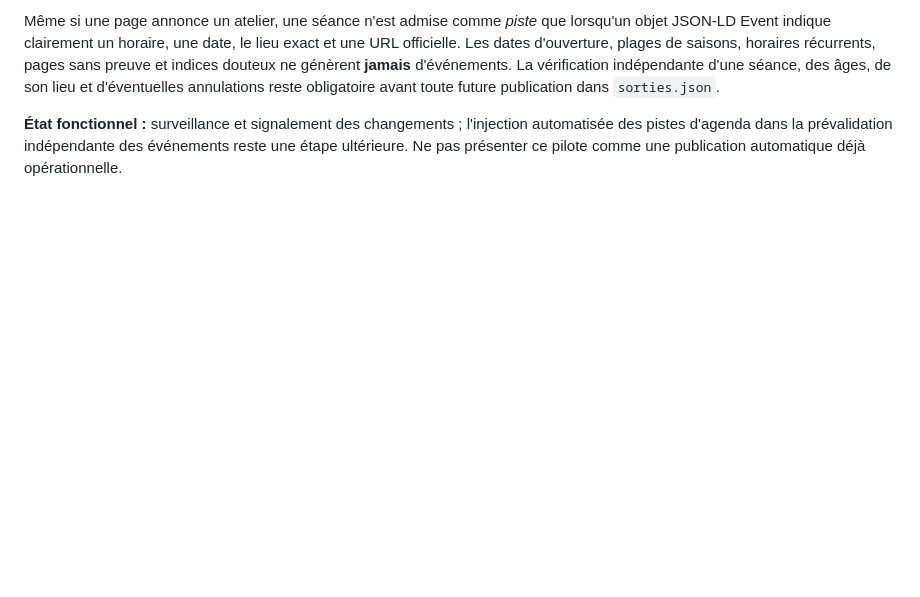
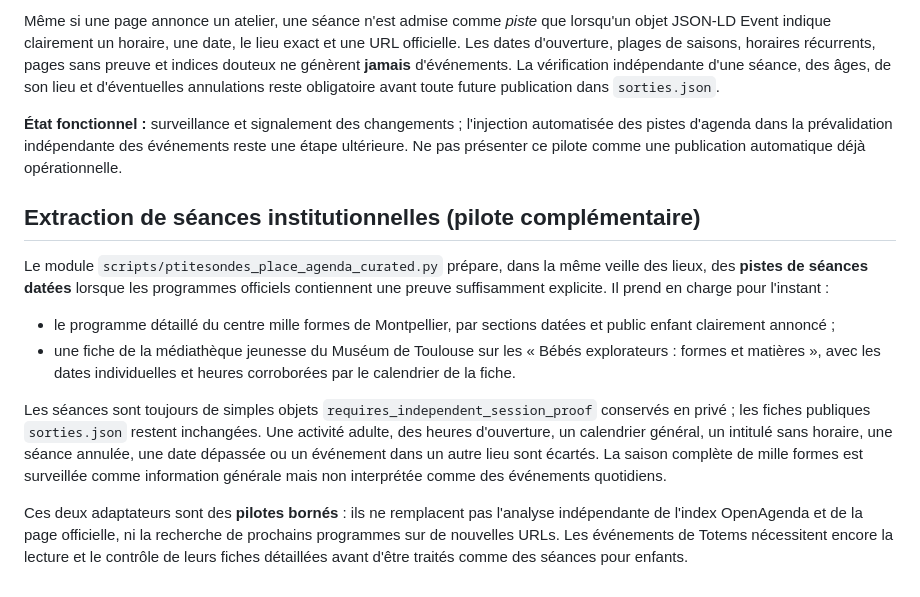
Before and after one commit to Sarogal/Ondes-Catalogues, a Markdown page: PTITESONDES_LIEUX_PERMANENTS.md, the part around the change. Rendered like a GitHub page; blank space fills up the shorter version.

Commit message:
docs(ptitesondes): détailler extraction de séances institutionnelles sans publication

```diff
--- a/PTITESONDES_LIEUX_PERMANENTS.md
+++ b/PTITESONDES_LIEUX_PERMANENTS.md
@@ -109,3 +109,30 @@ obligatoire avant toute future publication dans `sorties.json`.
 l'injection automatisée des pistes d'agenda dans la prévalidation
 indépendante des événements reste une étape ultérieure. Ne pas présenter
 ce pilote comme une publication automatique déjà opérationnelle.
+
+
+## Extraction de séances institutionnelles (pilote complémentaire)
+
+Le module `scripts/ptitesondes_place_agenda_curated.py` prépare, dans la
+même veille des lieux, des **pistes de séances datées** lorsque les programmes
+officiels contiennent une preuve suffisamment explicite. Il prend en charge
+pour l'instant :
+- le programme détaillé du centre mille formes de Montpellier, par sections
+  datées et public enfant clairement annoncé ;
+- une fiche de la médiathèque jeunesse du Muséum de Toulouse sur les
+  « Bébés explorateurs : formes et matières », avec les dates individuelles
+  et heures corroborées par le calendrier de la fiche.
+
+Les séances sont toujours de simples objets
+`requires_independent_session_proof` conservés en privé ; les fiches
+publiques `sorties.json` restent inchangées. Une activité adulte, des
+heures d'ouverture, un calendrier général, un intitulé sans horaire, une
+séance annulée, une date dépassée ou un événement dans un autre lieu sont
+écartés. La saison complète de mille formes est surveillée comme
+information générale mais non interprétée comme des événements quotidiens.
+
+Ces deux adaptateurs sont des **pilotes bornés** : ils ne remplacent pas
+l'analyse indépendante de l'index OpenAgenda et de la page officielle,
+ni la recherche de prochains programmes sur de nouvelles URLs. Les
+événements de Totems nécessitent encore la lecture et le contrôle de leurs
+fiches détaillées avant d'être traités comme des séances pour enfants.
```
